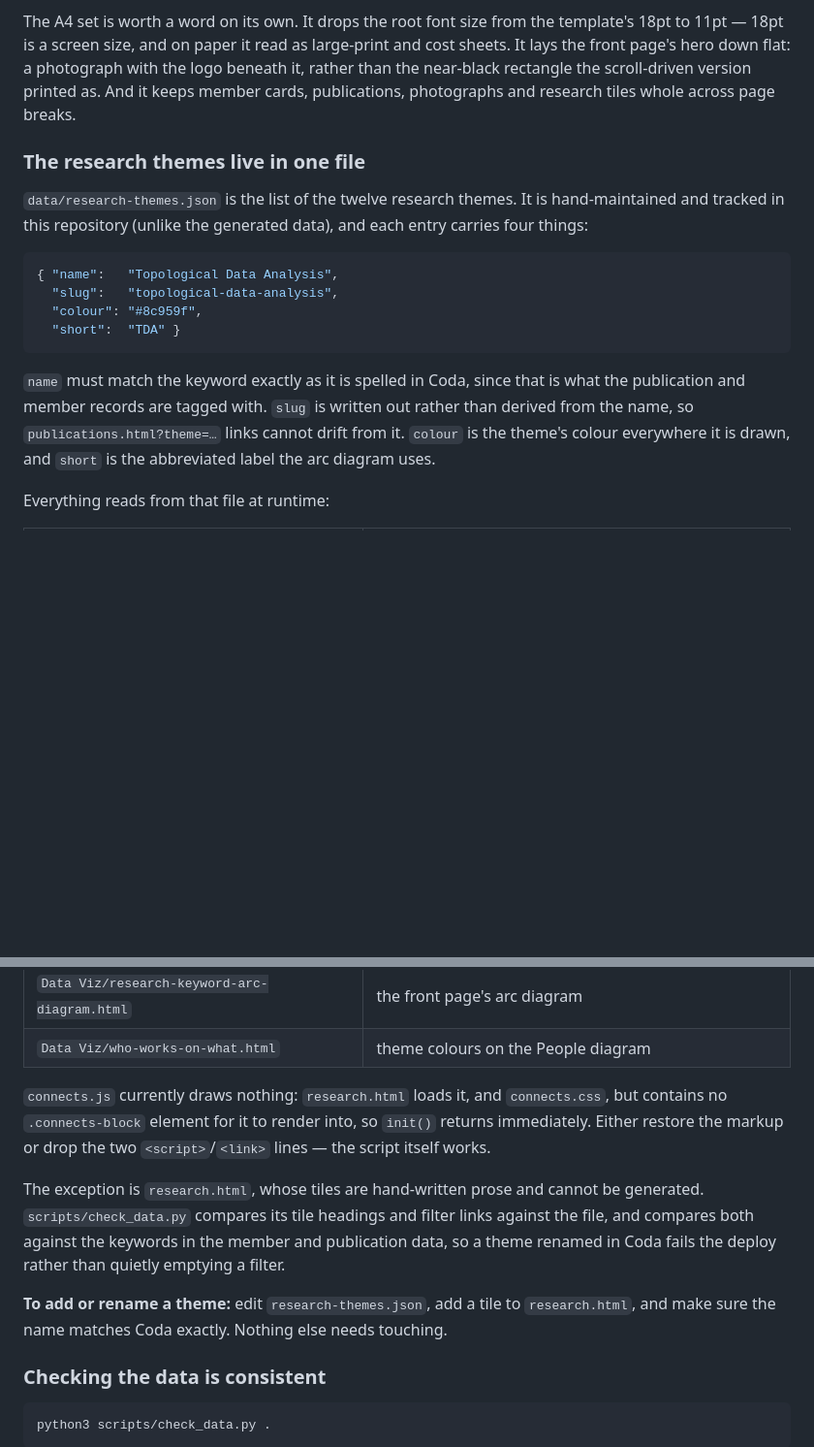
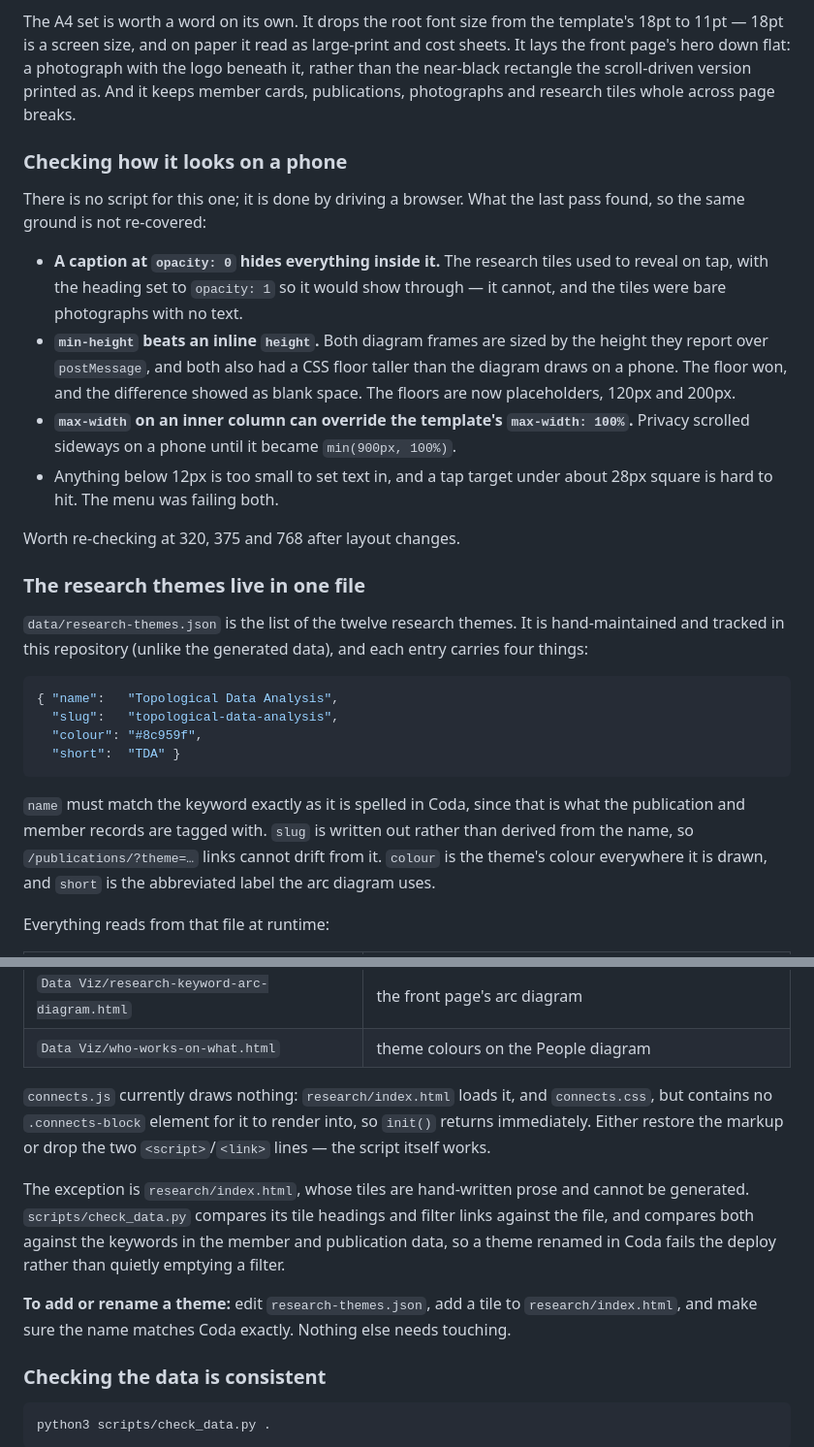
Before and after one commit to algebraicsystemsbiology/algebraicsystemsbiology.github.io, a Markdown page: documentation/usage_instructions.md, 2 parts joined by grey strips. Shown at 97% size. Rendered like a GitHub page; blank space fills up the shorter version.

```diff
--- a/documentation/usage_instructions.md
+++ b/documentation/usage_instructions.md
@@ -226,6 +254,26 @@ photograph with the logo beneath it, rather than the near-black rectangle the
 scroll-driven version printed as. And it keeps member cards, publications,
 photographs and research tiles whole across page breaks.
 
+### Checking how it looks on a phone
+
+There is no script for this one; it is done by driving a browser. What the
+last pass found, so the same ground is not re-covered:
+
+- **A caption at `opacity: 0` hides everything inside it.** The research tiles
+  used to reveal on tap, with the heading set to `opacity: 1` so it would show
+  through — it cannot, and the tiles were bare photographs with no text.
+- **`min-height` beats an inline `height`.** Both diagram frames are sized by
+  the height they report over `postMessage`, and both also had a CSS floor
+  taller than the diagram draws on a phone. The floor won, and the difference
+  showed as blank space. The floors are now placeholders, 120px and 200px.
+- **`max-width` on an inner column can override the template's `max-width:
+  100%`.** Privacy scrolled sideways on a phone until it became
+  `min(900px, 100%)`.
+- Anything below 12px is too small to set text in, and a tap target under
+  about 28px square is hard to hit. The menu was failing both.
+
+Worth re-checking at 320, 375 and 768 after layout changes.
+
 ### The research themes live in one file
 
 `data/research-themes.json` is the list of the twelve research themes. It is
@@ -241,7 +289,7 @@ each entry carries four things:
 
 `name` must match the keyword exactly as it is spelled in Coda, since that is
 what the publication and member records are tagged with. `slug` is written out
-rather than derived from the name, so `publications.html?theme=…` links cannot
+rather than derived from the name, so `/publications/?theme=…` links cannot
 drift from it. `colour` is the theme's colour everywhere it is drawn, and
 `short` is the abbreviated label the arc diagram uses.
 
@@ -254,19 +302,19 @@ Everything reads from that file at runtime:
 | `Data Viz/research-keyword-arc-diagram.html` | the front page's arc diagram |
 | `Data Viz/who-works-on-what.html` | theme colours on the People diagram |
 
-`connects.js` currently draws nothing: `research.html` loads it, and
+`connects.js` currently draws nothing: `research/index.html` loads it, and
 `connects.css`, but contains no `.connects-block` element for it to render
 into, so `init()` returns immediately. Either restore the markup or drop the
 two `<script>`/`<link>` lines — the script itself works.
 
-The exception is `research.html`, whose tiles are hand-written prose and cannot
+The exception is `research/index.html`, whose tiles are hand-written prose and cannot
 be generated. `scripts/check_data.py` compares its tile headings and filter
 links against the file, and compares both against the keywords in the member
 and publication data, so a theme renamed in Coda fails the deploy rather than
 quietly emptying a filter.
 
 **To add or rename a theme:** edit `research-themes.json`, add a tile to
-`research.html`, and make sure the name matches Coda exactly. Nothing else
+`research/index.html`, and make sure the name matches Coda exactly. Nothing else
 needs touching.
 
 ### Checking the data is consistent
```
Also changed, not shown: other parts of documentation/usage_instructions.md (+29 -1 lines).
